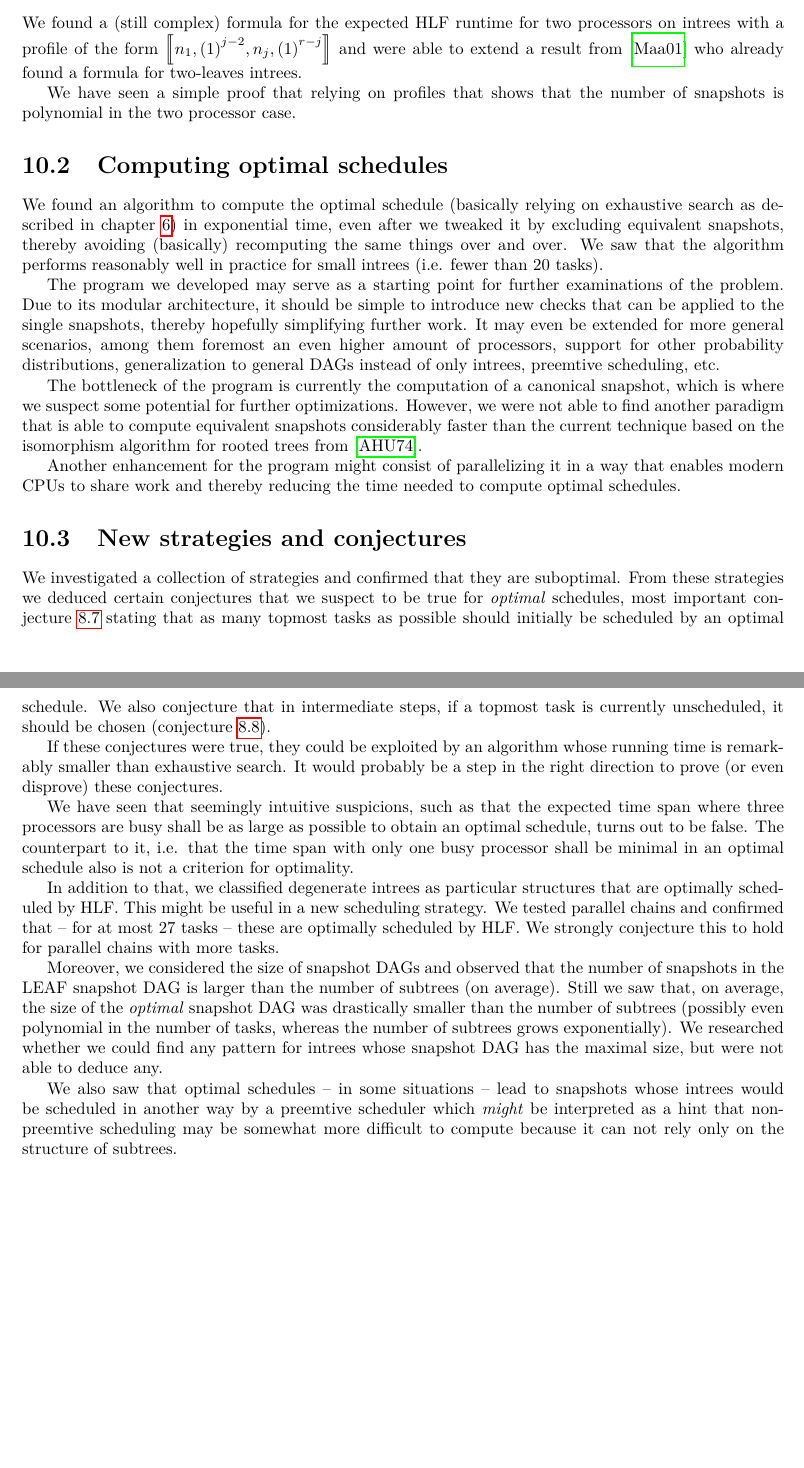
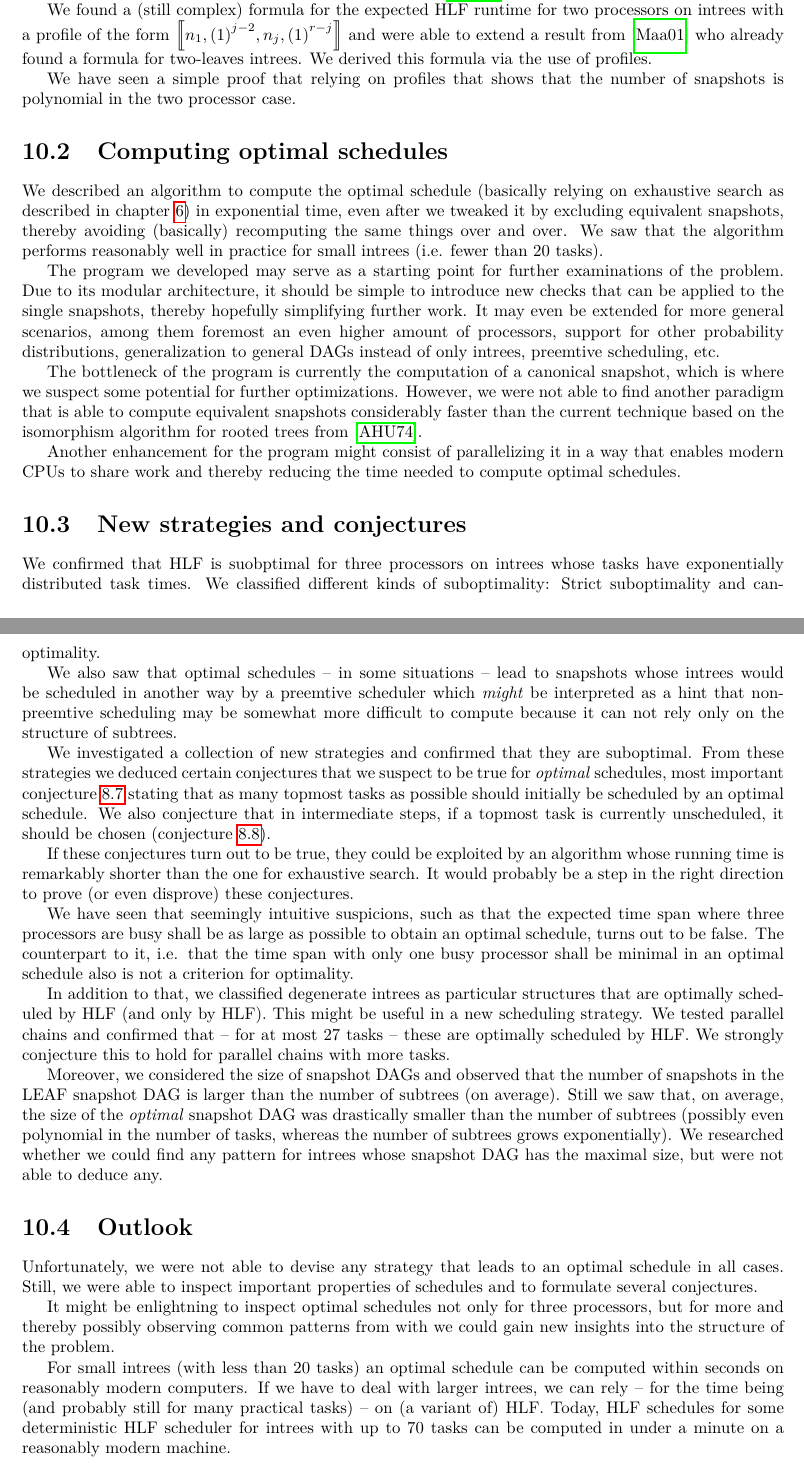
Before and after one commit to phimuemue/tasks_time, a LaTeX thesis (thesis/thesis.tex, which reads thesis/conclusion/conclusion.tex): two parts of pages 78 and 79 of 81, joined at a grey line, cut so that both start at the same text, the shorter picture padded with empty space. Compiled offline with pdfLaTeX.

Commit message:
Conclusion

```diff
--- a/thesis/conclusion/conclusion.tex
+++ b/thesis/conclusion/conclusion.tex
@@ -4,19 +4,23 @@
 
 This thesis addressed the problem of non-preemtively scheduling tasks with independent, identically exponentially distributed processing times and intree precedence constraints on three processors. We already knew that HLF for three processors is not strictly optimal \cite{chandyreynoldsshortpaper1975} but asymptotically optimal \cite{journals/siamcomp/PapadimitriouT87}.
 
+We now in short sum up what we found out.
+
 \section{Two processor case}
 \label{sec:conclusion-two-processor-case}
 
+We already knew that HLF is optimal for two processors \cite{chandyreynoldsshortpaper1975}.
+
 We found a (still complex) formula for the expected HLF runtime for two processors on intrees with a profile of the form
 $\profile{n_1,\profileones{j-2},n_j,\profileones{r-j}}$
-and were able to extend a result from \cite{MoritzMaasDiploma} who already found a formula for two-leaves intrees.
+and were able to extend a result from \cite{MoritzMaasDiploma} who already found a formula for two-leaves intrees. We derived this formula via the use of profiles.
 
 We have seen a simple proof that relying on profiles that shows that the number of snapshots is polynomial in the two processor case.
 
 \section{Computing optimal schedules}
 \label{sec:conclusion-optimal-schedules}
 
-We found an algorithm to compute the optimal schedule (basically relying on exhaustive search as described in chapter \ref{sec:additional-algs}) in exponential time, even after we tweaked it by excluding equivalent snapshots, thereby avoiding (basically) recomputing the same things over and over. We saw that the algorithm performs reasonably well in practice for small intrees (i.e. fewer than 20 tasks).
+We described an algorithm to compute the optimal schedule (basically relying on exhaustive search as described in chapter \ref{sec:additional-algs}) in exponential time, even after we tweaked it by excluding equivalent snapshots, thereby avoiding (basically) recomputing the same things over and over. We saw that the algorithm performs reasonably well in practice for small intrees (i.e. fewer than 20 tasks).
 
 The program we developed may serve as a starting point for further examinations of the problem. Due to its modular architecture, it should be simple to introduce new checks that can be applied to the single snapshots, thereby hopefully simplifying further work. It may even be extended for more general scenarios, among them foremost an even higher amount of processors, support for other probability distributions, generalization to general DAGs instead of only intrees, preemtive scheduling, etc.
 
@@ -27,17 +31,28 @@ Another enhancement for the program might consist of parallelizing it in a way t
 \section{New strategies and conjectures}
 \label{sec:conclusion-strategies}
 
-We investigated a collection of strategies and confirmed that they are suboptimal. From these strategies we deduced certain conjectures that we suspect to be true for \emph{optimal} schedules, most important conjecture \ref{conj:as-many-topmost-as-possibly} stating that as many topmost tasks as possible should initially be scheduled by an optimal schedule. We also conjecture that in intermediate steps, if a topmost task is currently unscheduled, it should be chosen (conjecture \ref{conj:only-nontop-tasks-exchange-better}).
+We confirmed that HLF is suobptimal for three processors on intrees whose tasks have exponentially distributed task times. We classified different kinds of suboptimality: Strict suboptimality and can-optimality.
 
-If these conjectures were true, they could be exploited by an algorithm whose running time is remarkably smaller than exhaustive search. It would probably be a step in the right direction to prove (or even disprove) these conjectures.
+We also saw that optimal schedules -- in some situations -- lead to snapshots whose intrees would be scheduled in another way by a preemtive scheduler which \emph{might} be interpreted as a hint that non-preemtive scheduling may be somewhat more difficult to compute because it can not rely only on the structure of subtrees.
+
+We investigated a collection of new strategies and confirmed that they are suboptimal. From these strategies we deduced certain conjectures that we suspect to be true for \emph{optimal} schedules, most important conjecture \ref{conj:as-many-topmost-as-possibly} stating that as many topmost tasks as possible should initially be scheduled by an optimal schedule. We also conjecture that in intermediate steps, if a topmost task is currently unscheduled, it should be chosen (conjecture \ref{conj:only-nontop-tasks-exchange-better}).
+
+If these conjectures turn out to be true, they could be exploited by an algorithm whose running time is remarkably shorter than the one for exhaustive search. It would probably be a step in the right direction to prove (or even disprove) these conjectures.
 
 We have seen that seemingly intuitive suspicions, such as that the expected time span where three processors are busy shall be as large as possible to obtain an optimal schedule, turns out to be false. The counterpart to it, i.e. that the time span with only one busy processor shall be minimal in an optimal schedule also is not a criterion for optimality.
 
-In addition to that, we classified degenerate intrees as particular structures that are optimally scheduled by HLF. This might be useful in a new scheduling strategy. We tested parallel chains and confirmed that -- for at most 27 tasks -- these are optimally scheduled by HLF. We strongly conjecture this to hold for parallel chains with more tasks.
+In addition to that, we classified degenerate intrees as particular structures that are optimally scheduled by HLF (and only by HLF). This might be useful in a new scheduling strategy. We tested parallel chains and confirmed that -- for at most 27 tasks -- these are optimally scheduled by HLF. We strongly conjecture this to hold for parallel chains with more tasks.
 
 Moreover, we considered the size of snapshot DAGs and observed that the number of snapshots in the LEAF snapshot DAG is larger than the number of subtrees (on average). Still we saw that, on average, the size of the \emph{optimal} snapshot DAG was drastically smaller than the number of subtrees (possibly even polynomial in the number of tasks, whereas the number of subtrees grows exponentially). We researched whether we could find any pattern for intrees whose snapshot DAG has the maximal size, but were not able to deduce any.
 
-We also saw that optimal schedules -- in some situations -- lead to snapshots whose intrees would be scheduled in another way by a preemtive scheduler which \emph{might} be interpreted as a hint that non-preemtive scheduling may be somewhat more difficult to compute because it can not rely only on the structure of subtrees.
+\section{Outlook}
+\label{sec:conclusion-outlook}
+
+Unfortunately, we were not able to devise any strategy that leads to an optimal schedule in all cases. Still, we were able to inspect important properties of schedules and to formulate several conjectures.
+
+It might be enlightning to inspect optimal schedules not only for three processors, but for more and thereby possibly observing common patterns from with we could gain new insights into the structure of the problem.
+
+For small intrees (with less than 20 tasks) an optimal schedule can be computed within seconds on reasonably modern computers. If we have to deal with larger intrees, we can rely -- for the time being (and probably still for many practical tasks) -- on (a variant of) HLF. Today, HLF schedules for some deterministic HLF scheduler for intrees with up to 70 tasks can be computed in under a minute on a reasonably modern machine.
 
 %%% Local Variables:
 %%% TeX-master: "../thesis.tex"
```
